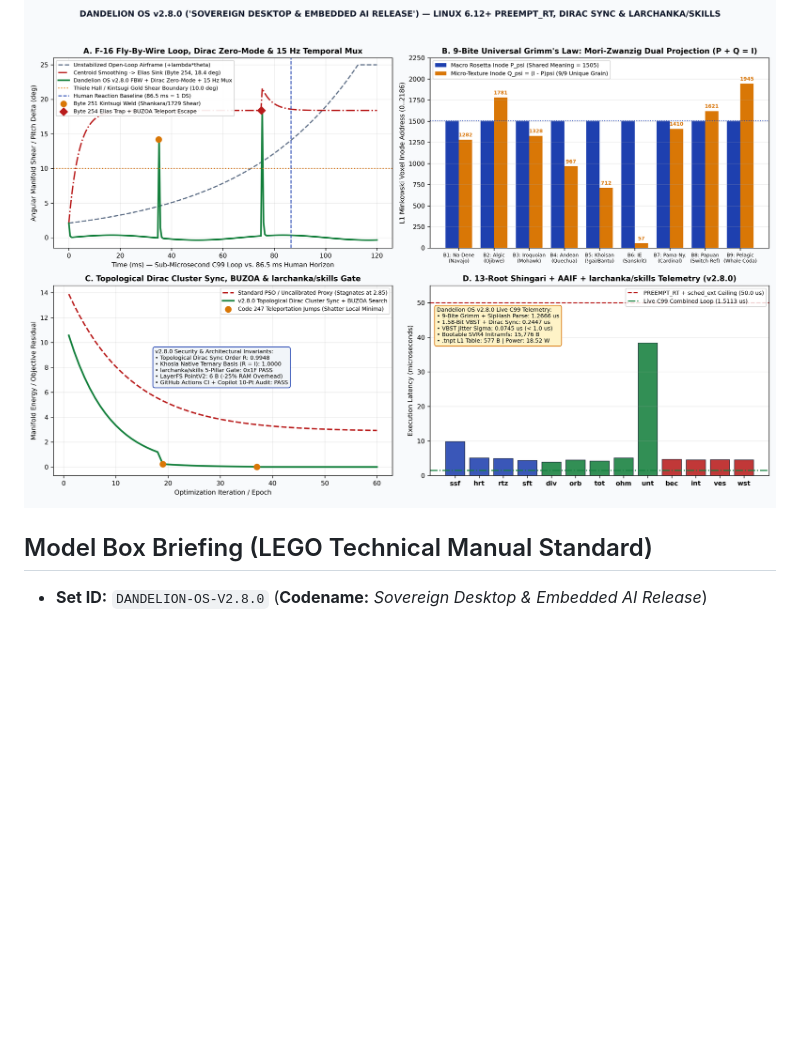
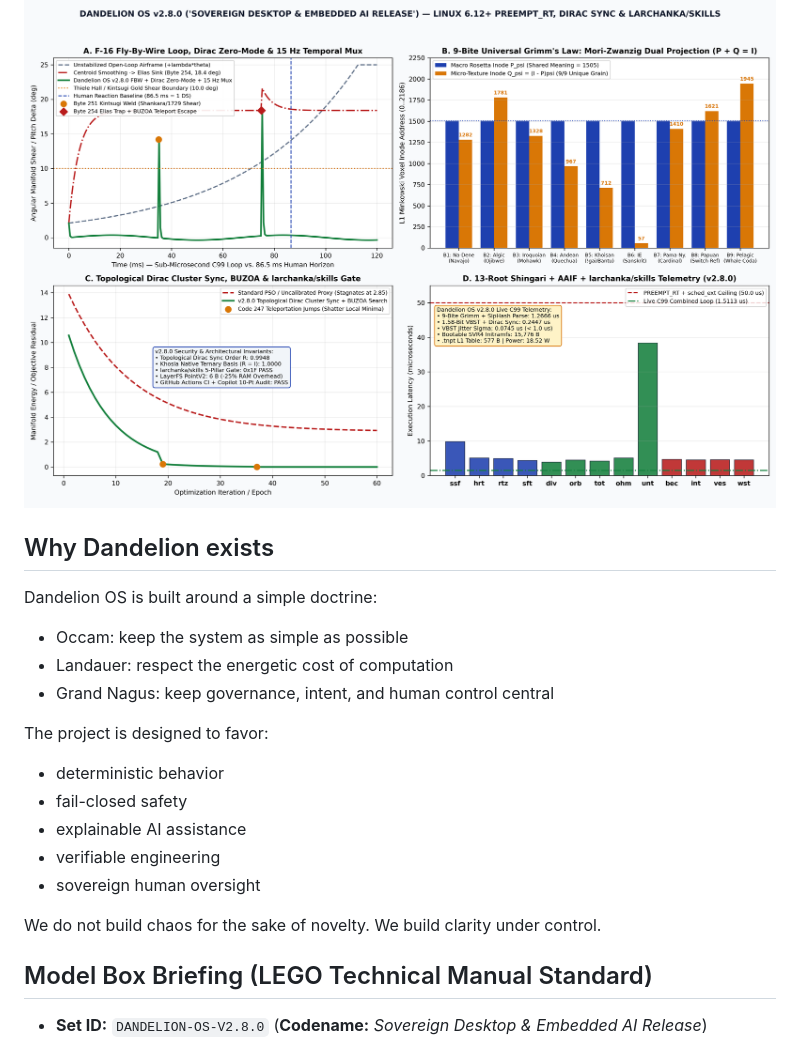
Before and after one commit to leadpiperl1/dandelion-os, a Markdown page: README.md, the part around the change. Drawn GitHub-style; blank space fills up the shorter version.

Commit message:
Add 'Why Dandelion exists' section to README
Added a section explaining the purpose and principles of Dandelion OS.

```diff
--- a/README.md
+++ b/README.md
@@ -8,6 +8,24 @@
 [![DOI: 10.5281/zenodo.21255229](https://img.shields.io/badge/Zenodo_DOI-10.5281%2Fzenodo.21255229-0F172A?style=for-the-badge)](https://doi.org/10.5281/zenodo.21255229)
 
 ![Dandelion OS v2.8.0 Blueprint & Telemetry State Map](https://raw.githubusercontent.com/leadpiperl1/dandelion-os/main/dandelion_os_grimm_whiteroom_state_map_v2.8.0.png)
+
+## Why Dandelion exists
+
+Dandelion OS is built around a simple doctrine:
+
+- Occam: keep the system as simple as possible
+- Landauer: respect the energetic cost of computation
+- Grand Nagus: keep governance, intent, and human control central
+
+The project is designed to favor:
+- deterministic behavior
+- fail-closed safety
+- explainable AI assistance
+- verifiable engineering
+- sovereign human oversight
+
+We do not build chaos for the sake of novelty.
+We build clarity under control.
 
 ## Model Box Briefing (LEGO Technical Manual Standard)
 
```
